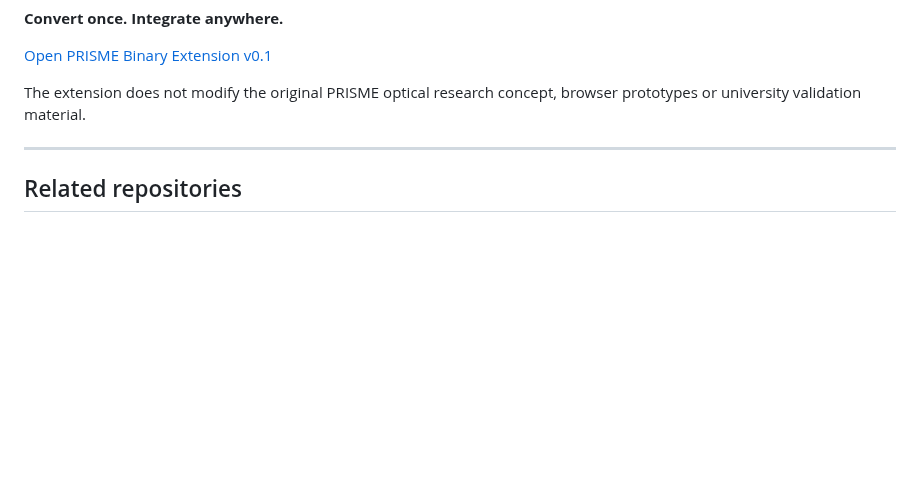
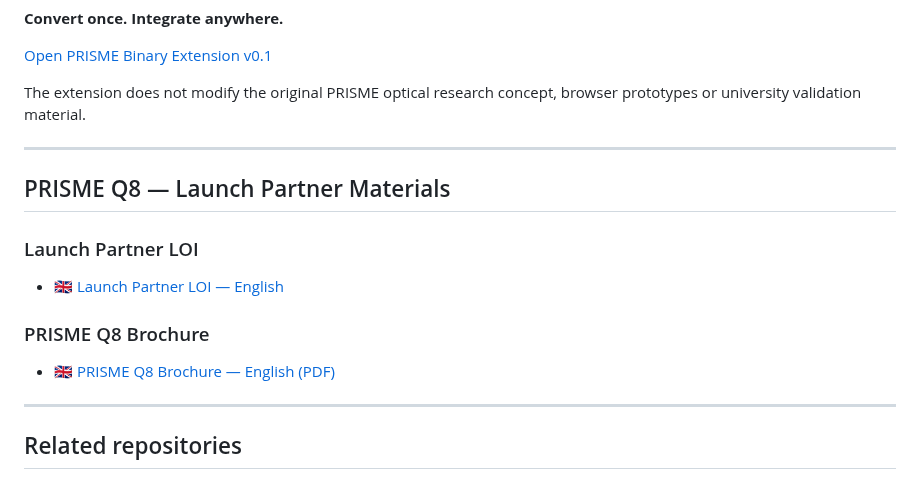
Before and after one commit to Janus5G/PRISME, a Markdown page: README.md, the part around the change. Rendered like a GitHub page; blank space fills up the shorter version.

```diff
--- a/README.md
+++ b/README.md
@@ -383,6 +383,18 @@ browser prototypes or university validation material.
 
 ---
 
+## PRISME Q8 — Launch Partner Materials
+
+### Launch Partner LOI
+
+- 🇬🇧 [Launch Partner LOI — English](https://janus5g.github.io/PRISME/docs/launch-partner-loi-en.html)
+
+### PRISME Q8 Brochure
+
+- 🇬🇧 [PRISME Q8 Brochure — English (PDF)](https://janus5g.github.io/PRISME/docs/PRISME_Q8_Brochure_English_Print.pdf)
+
+---
+
 ## Related repositories
 
 - [chromaplex-os-compiler](https://github.com/search?q=chromaplex-os-compiler) -- Chromaplex OS compiler
```
